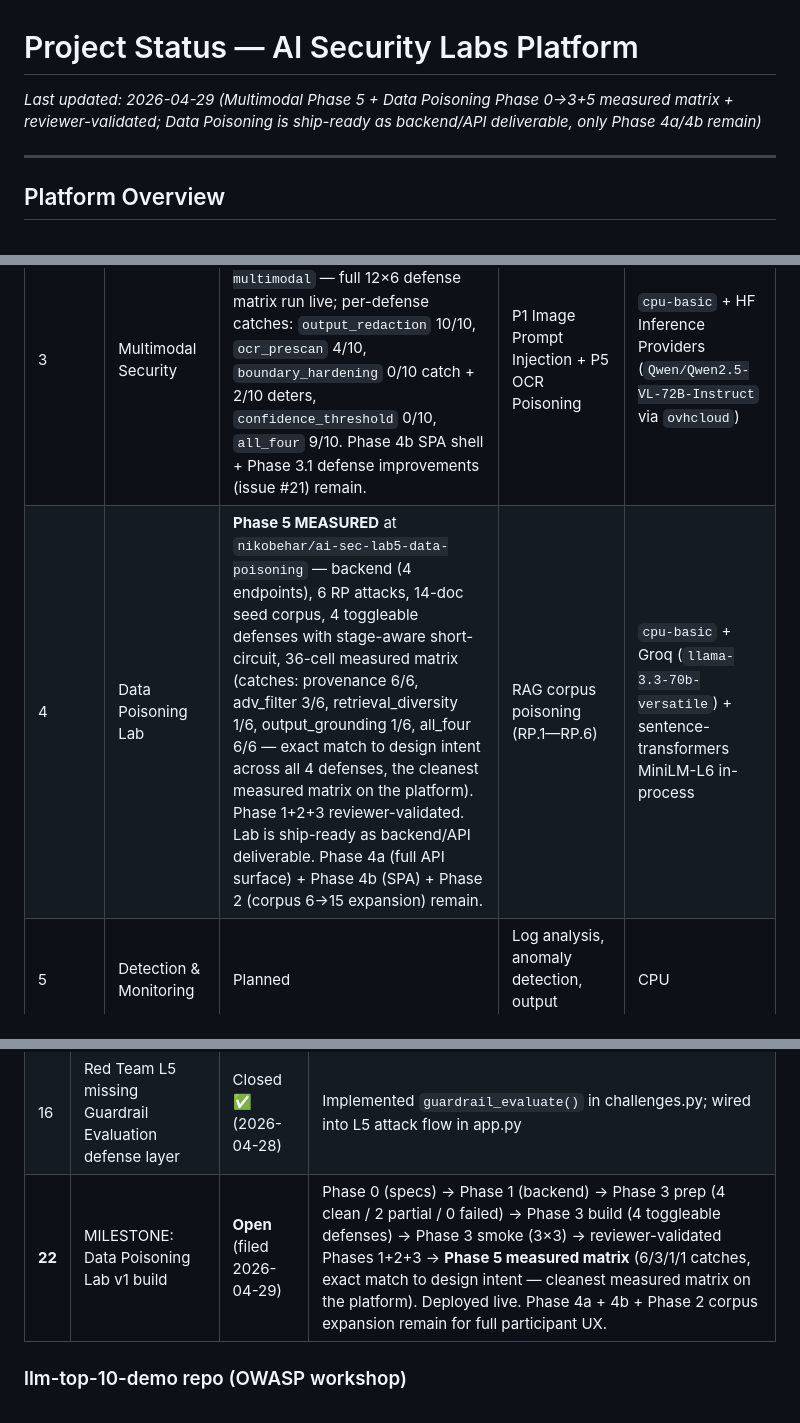
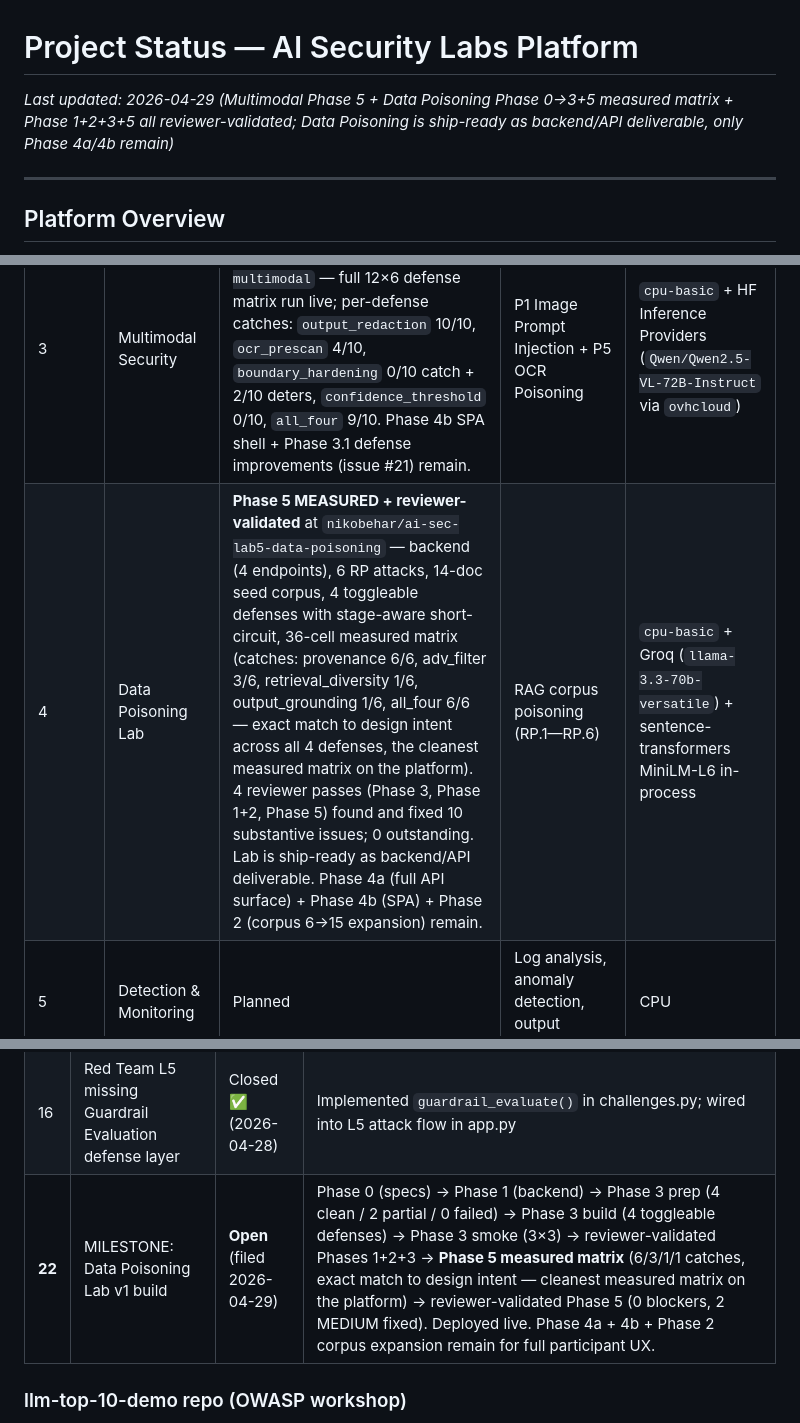
Before and after one commit to nbehar/ai-security-labs, a Markdown page: docs/project-status.md, 3 parts joined by grey strips. GitHub-like rendering.

```diff
--- a/docs/project-status.md
+++ b/docs/project-status.md
@@ -1,6 +1,6 @@
 # Project Status — AI Security Labs Platform
 
-*Last updated: 2026-04-29 (Multimodal Phase 5 + Data Poisoning Phase 0→3+5 measured matrix + reviewer-validated; Data Poisoning is ship-ready as backend/API deliverable, only Phase 4a/4b remain)*
+*Last updated: 2026-04-29 (Multimodal Phase 5 + Data Poisoning Phase 0→3+5 measured matrix + Phase 1+2+3+5 all reviewer-validated; Data Poisoning is ship-ready as backend/API deliverable, only Phase 4a/4b remain)*
 
 ---------------------------------------------------------------------
 
@@ -77,7 +77,7 @@ Blue Team and Red Team use the shared framework (import from core.js). OWASP wor
 | Priority | Space | Status | v1 Content | Hardware |
 |----------|-------|--------|------------|----------|
 | 3 | Multimodal Security | **Phase 5 MEASURED** at `nikobehar/ai-sec-lab4-multimodal` — full 12×6 defense matrix run live; per-defense catches: `output_redaction` 10/10, `ocr_prescan` 4/10, `boundary_hardening` 0/10 catch + 2/10 deters, `confidence_threshold` 0/10, `all_four` 9/10. Phase 4b SPA shell + Phase 3.1 defense improvements (issue #21) remain. | P1 Image Prompt Injection + P5 OCR Poisoning | `cpu-basic` + HF Inference Providers (`Qwen/Qwen2.5-VL-72B-Instruct` via `ovhcloud`) |
-| 4 | Data Poisoning Lab | **Phase 5 MEASURED** at `nikobehar/ai-sec-lab5-data-poisoning` — backend (4 endpoints), 6 RP attacks, 14-doc seed corpus, 4 toggleable defenses with stage-aware short-circuit, 36-cell measured matrix (catches: provenance 6/6, adv_filter 3/6, retrieval_diversity 1/6, output_grounding 1/6, all_four 6/6 — exact match to design intent across all 4 defenses, the cleanest measured matrix on the platform). Phase 1+2+3 reviewer-validated. Lab is ship-ready as backend/API deliverable. Phase 4a (full API surface) + Phase 4b (SPA) + Phase 2 (corpus 6→15 expansion) remain. | RAG corpus poisoning (RP.1—RP.6) | `cpu-basic` + Groq (`llama-3.3-70b-versatile`) + sentence-transformers MiniLM-L6 in-process |
+| 4 | Data Poisoning Lab | **Phase 5 MEASURED + reviewer-validated** at `nikobehar/ai-sec-lab5-data-poisoning` — backend (4 endpoints), 6 RP attacks, 14-doc seed corpus, 4 toggleable defenses with stage-aware short-circuit, 36-cell measured matrix (catches: provenance 6/6, adv_filter 3/6, retrieval_diversity 1/6, output_grounding 1/6, all_four 6/6 — exact match to design intent across all 4 defenses, the cleanest measured matrix on the platform). 4 reviewer passes (Phase 3, Phase 1+2, Phase 5) found and fixed 10 substantive issues; 0 outstanding. Lab is ship-ready as backend/API deliverable. Phase 4a (full API surface) + Phase 4b (SPA) + Phase 2 (corpus 6→15 expansion) remain. | RAG corpus poisoning (RP.1—RP.6) | `cpu-basic` + Groq (`llama-3.3-70b-versatile`) + sentence-transformers MiniLM-L6 in-process |
 | 5 | Detection & Monitoring | Planned | Log analysis, anomaly detection, output sanitization | CPU |
 | 6 | Incident Response | Planned | AI breach simulation, containment, forensics | CPU |
 | 7 | Multi-Agent Security | Planned | Multi-agent attack, cascading failures | CPU |
@@ -110,7 +110,7 @@ Blue Team and Red Team use the shared framework (import from core.js). OWASP wor
 | 14 | Spec gap: Educational features not in any spec | Closed ✅ (2026-04-28) | Educational Layer sections added to blue-team + red-team architecture.md |
 | **15** | MILESTONE: Multimodal Security Lab v1 build | **Open** (filed 2026-04-27) | Phase 4a complete — backend, defenses, full API surface deployed. Phase 4b (frontend) + Phase 5 (full defense matrix) remain. |
 | 16 | Red Team L5 missing Guardrail Evaluation defense layer | Closed ✅ (2026-04-28) | Implemented `guardrail_evaluate()` in challenges.py; wired into L5 attack flow in app.py |
-| **22** | MILESTONE: Data Poisoning Lab v1 build | **Open** (filed 2026-04-29) | Phase 0 (specs) → Phase 1 (backend) → Phase 3 prep (4 clean / 2 partial / 0 failed) → Phase 3 build (4 toggleable defenses) → Phase 3 smoke (3×3) → reviewer-validated Phases 1+2+3 → **Phase 5 measured matrix** (6/3/1/1 catches, exact match to design intent — cleanest measured matrix on the platform). Deployed live. Phase 4a + 4b + Phase 2 corpus expansion remain for full participant UX. |
+| **22** | MILESTONE: Data Poisoning Lab v1 build | **Open** (filed 2026-04-29) | Phase 0 (specs) → Phase 1 (backend) → Phase 3 prep (4 clean / 2 partial / 0 failed) → Phase 3 build (4 toggleable defenses) → Phase 3 smoke (3×3) → reviewer-validated Phases 1+2+3 → **Phase 5 measured matrix** (6/3/1/1 catches, exact match to design intent — cleanest measured matrix on the platform) → reviewer-validated Phase 5 (0 blockers, 2 MEDIUM fixed). Deployed live. Phase 4a + 4b + Phase 2 corpus expansion remain for full participant UX. |
 
 ### llm-top-10-demo repo (OWASP workshop)
 - 31 issues total (12 closed, 19 open)
```
Also changed, not shown: other parts of docs/project-status.md (+35 -0 lines).
